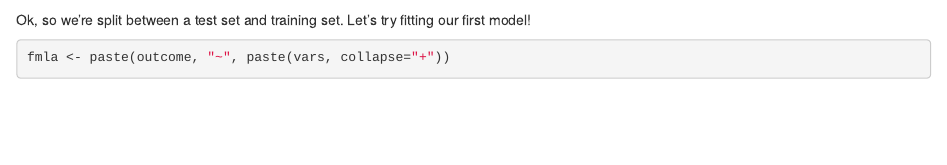
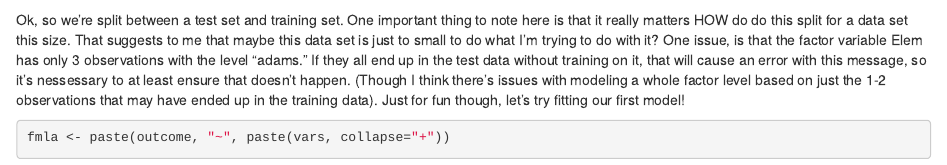
Before and after one commit to MargaretJones/data-science-notes, an R Markdown document (UdemyDSNotebook.Rmd): the page in a window 1100 px wide, from 2440 px down. Rendered offline with R 4.5, knitr and Pandoc, with nearby package versions; some code elsewhere in the file could not run offline.

Commit message:
Predicting home price, added notes on test/train split

````diff
--- a/UdemyDSNotebook.Rmd
+++ b/UdemyDSNotebook.Rmd
@@ -117,7 +117,7 @@ priceData$is.test <- is.test
 ```
 
 
-Ok, so we're split between a test set and training set. Let's try fitting our first model!
+Ok, so we're split between a test set and training set. One important thing to note here is that it really matters HOW do do this split for a data set this size. That suggests to me that maybe this data set is just to small to do what I'm trying to do with it? One issue, is that the factor variable Elem has only 3 observations with the level "adams." If they all end up in the test data without training on it, that will cause an error with this message, so it's nessessary to at least ensure that doesn't happen. (Though I think there's issues with modeling a whole factor level based on just the 1-2 observations that may have ended up in the training data). Just for fun though, let's try fitting our first model!
 
 ```{r}
 fmla <- paste(outcome, "~", paste(vars, collapse="+"))
````
